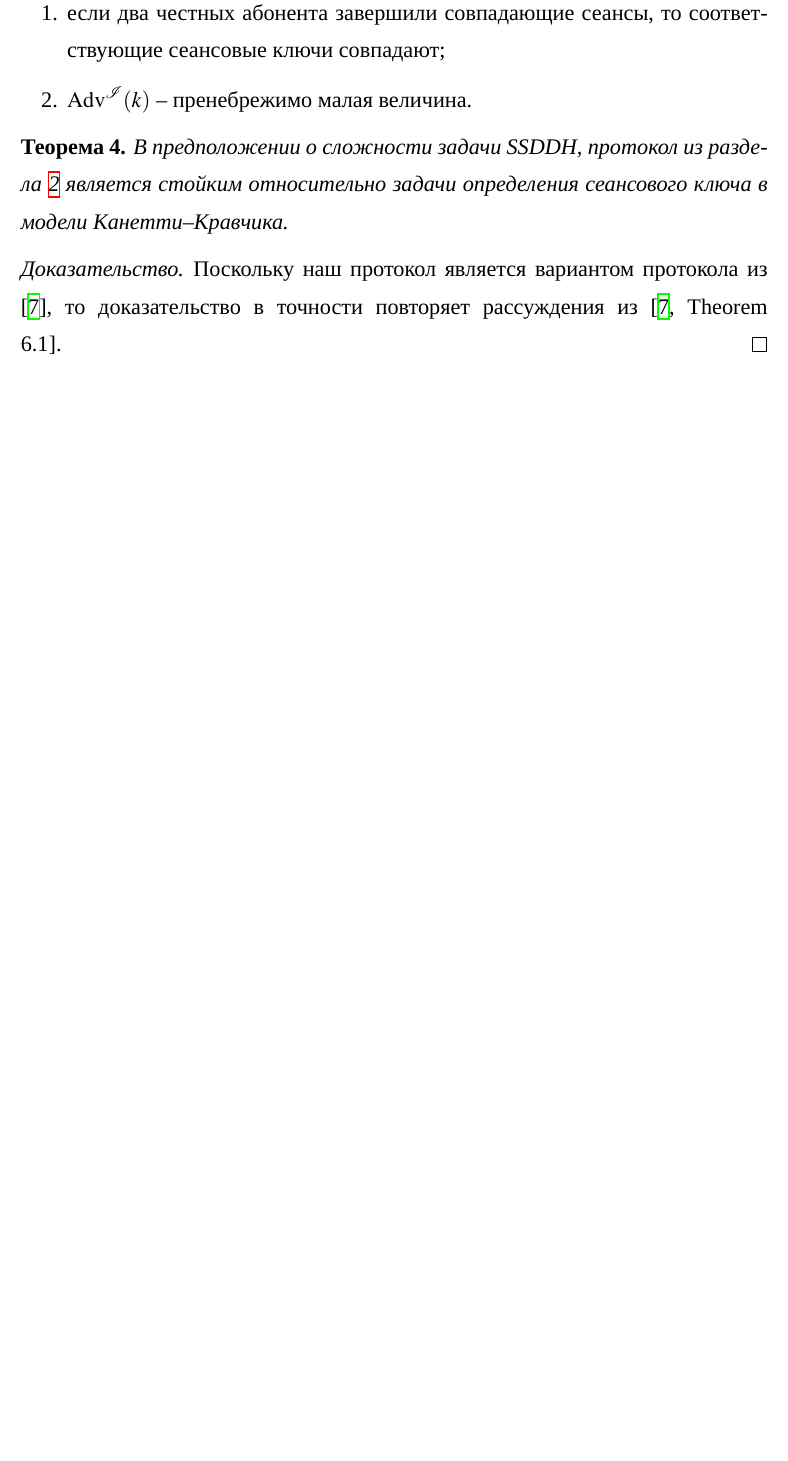
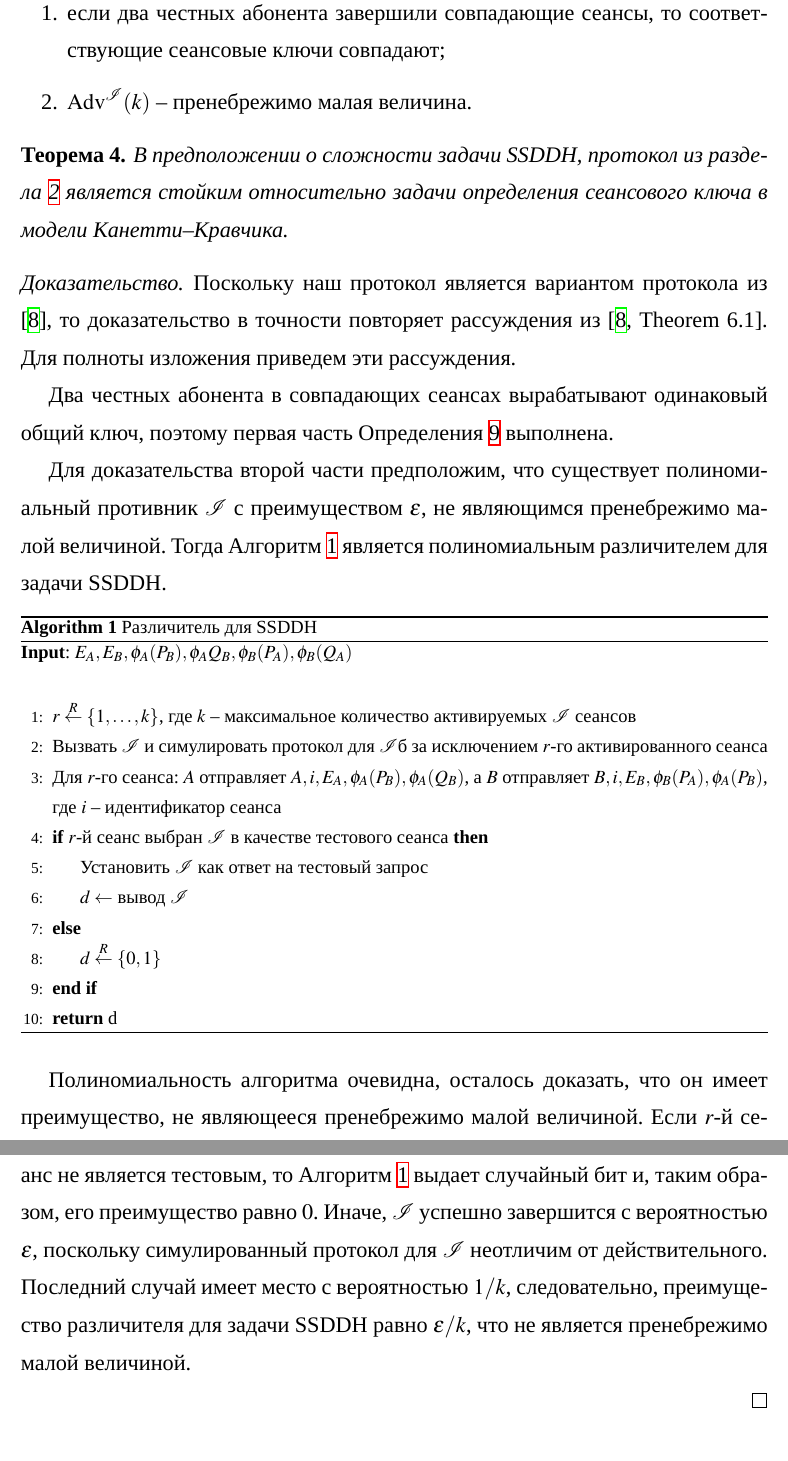
Before and after one commit to Dimitri-Koshelev/RuSIDH, a LaTeX document (SI_protocol+.tex): part of page 15 of 24 before the commit and two parts of pages 15 and 16 of 25 after it, the two joined at a grey line, cut so that both start at the same text, the shorter picture padded with empty space. Compiled offline with XeLaTeX; a missing font is replaced by an installed copy or a similar font.

Commit message:
Proof added

```diff
--- a/SI_protocol+.tex
+++ b/SI_protocol+.tex
@@ -18,6 +18,9 @@
 \usepackage{tabularx}
 \usepackage{lastpage}
 \usepackage{totcount}
+\usepackage{algorithm}
+%\usepackage{algorithmicx}
+\usepackage{algpseudocode}
 
 \newcommand{\No}{\textnumero}
 
@@ -585,8 +588,42 @@ $$
 \begin{theorem} В предположении о сложности задачи SSDDH, протокол из раздела \ref{protodesc} является стойким относительно задачи определения сеансового ключа в модели Канетти--Кравчика.
  \end{theorem}
 \begin{proof}
- Поскольку наш протокол является вариантом протокола из \cite{DF}, то доказательство в точности повторяет рассуждения из \cite[Theorem 6.1]{DF}.
-\end{proof}
+ Поскольку наш протокол является вариантом протокола из \cite{DF}, то доказательство в точности повторяет рассуждения из \cite[Theorem 6.1]{DF}. Для полноты изложения приведем эти рассуждения.
+
+Два честных абонента в совпадающих сеансах вырабатывают одинаковый общий ключ, поэтому первая часть Определения \ref{defstoi} выполнена.
+
+Для доказательства второй части предположим, что существует полиномиальный противник $\mathcal{I}$ с преимуществом $\epsilon$, не являющимся пренебрежимо малой величиной.
+Тогда Алгоритм \ref{algssddh} является полиномиальным различителем для задачи SSDDH.
+
+\begin{algorithm}
+\caption{Различитель для SSDDH}
+ \label{algssddh}
+\textbf{Input}:   $E_A, E_B, \phi_A(P_B),\phi_A{Q_B},\phi_B(P_A),\phi_B(Q_A)$\\
+%\textbf{Output}:  $d$
+ \begin{algorithmic}[1]
+  \State $r\stackrel{R}{\gets}\{1,\dots,k\}$, где $k$ -- максимальное количество активируемых $\mathcal{I}$ сеансов
+  \State Вызвать $\mathcal{I}$ и симулировать протокол для $\mathcal{I}$б за исключением $r$-го активированного сеанса
+  \State Для $r$-го сеанса: $A$ отправляет $A,i,E_A,\phi_A(P_B),\phi_A(Q_B)$, а $B$ отправляет $B,i,E_B,\phi_B(P_A),\phi_A(P_B)$, где $i$ -- идентификатор сеанса
+  \If{$r$-й сеанс выбран $\mathcal{I}$ в качестве тестового сеанса}
+  \State Установить $\mathcal{I}$ как ответ на тестовый запрос
+  \State $d\gets $ вывод $\mathcal{I}$
+  \Else
+  \State $d\stackrel{R}{\gets}\{0,1\}$
+  \EndIf
+  \State \Return d
+ \end{algorithmic}
+
+\end{algorithm}
+
+Полиномиальность алгоритма очевидна, осталось доказать, что он имеет преимущество, не являющееся пренебрежимо малой величиной.
+Если $r$-й сеанс не является тестовым, то Алгоритм \ref{algssddh} выдает случайный бит и, таким образом, его преимущество равно $0$.
+Иначе, $\mathcal{I}$  успешно завершится с вероятностью $\epsilon$, поскольку симулированный протокол для $\mathcal{I}$  неотличим от действительного.
+Последний случай имеет место с вероятностью $1/k$, следовательно, преимущество различителя для задачи SSDDH равно $\epsilon/k$, что не является пренебрежимо малой величиной.
+
+
+
+
+ \end{proof}
 
 
 
```
Also changed, not shown: SI_protocol+.pdf, SI_protocol+.tex (7 more changed lines).
